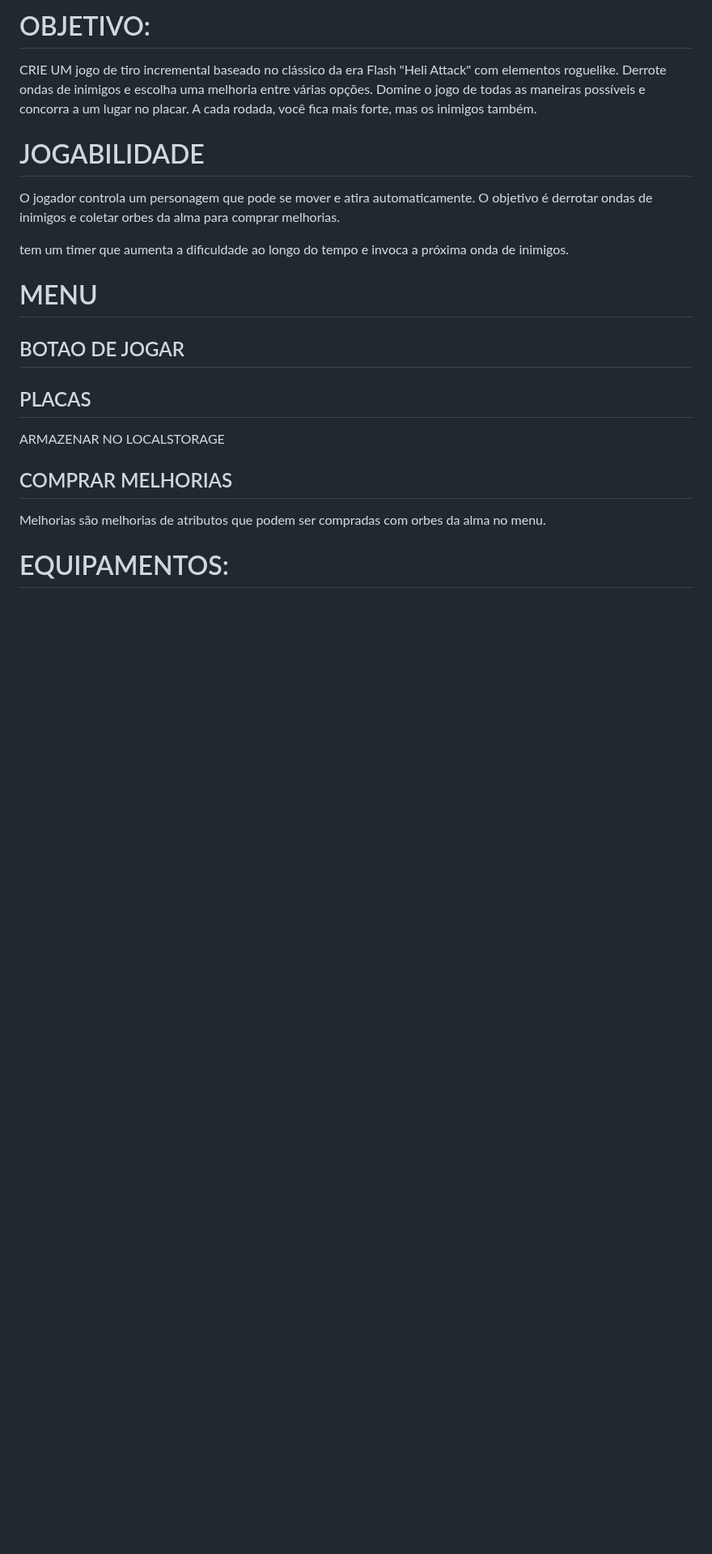
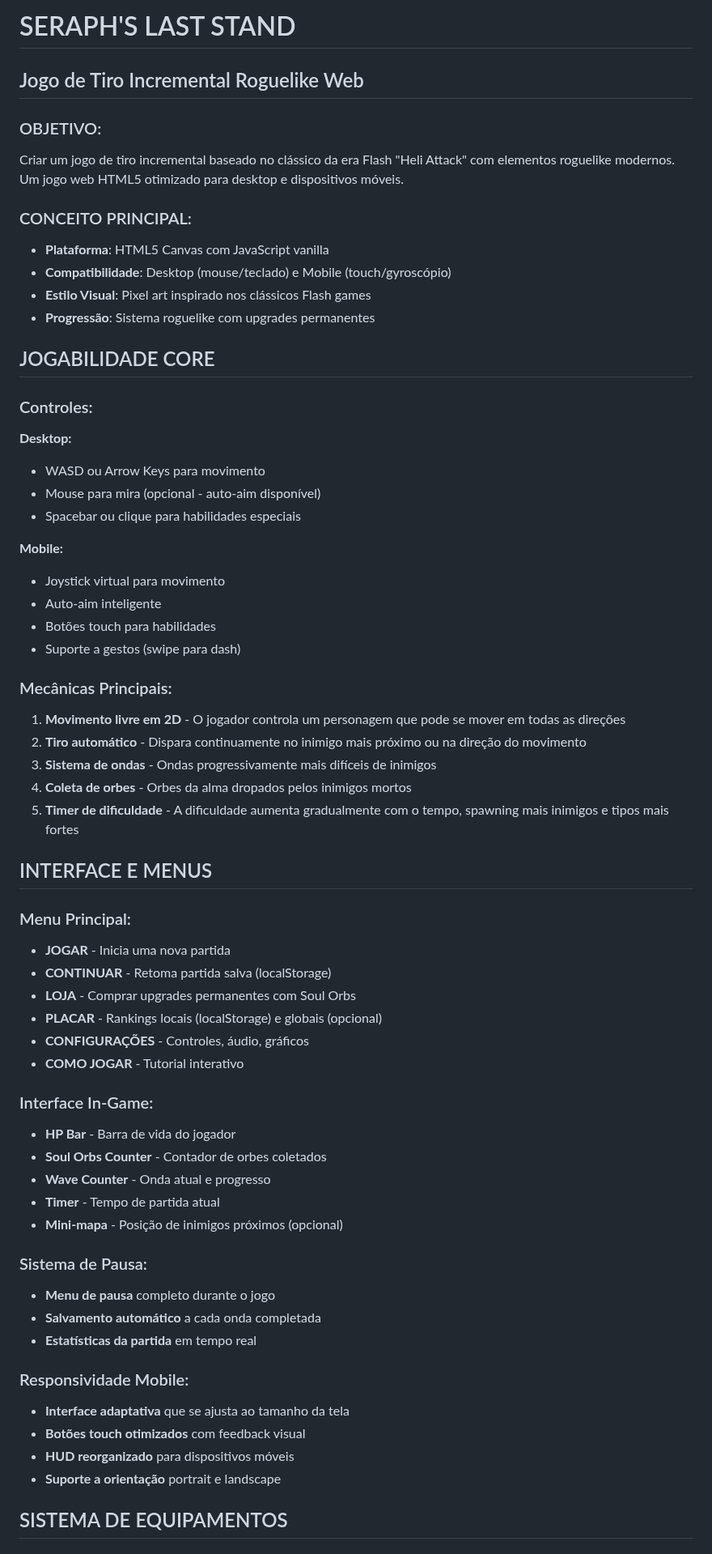
Before and after one commit to Pquar/SERAPH-S-LAST-STAND, a Markdown page: docs/OBJETIVO.md, the part around one of its changes. Shown at 81% size. Drawn GitHub-style; blank space fills up the shorter version.

```diff
--- a/docs/OBJETIVO.md
+++ b/docs/OBJETIVO.md
@@ -1,22 +1,64 @@
-# OBJETIVO:
+# SERAPH'S LAST STAND
+## Jogo de Tiro Incremental Roguelike Web
 
-CRIE UM jogo de tiro incremental baseado no clássico da era Flash "Heli Attack" com elementos roguelike. Derrote ondas de inimigos e escolha uma melhoria entre várias opções. Domine o jogo de todas as maneiras possíveis e concorra a um lugar no placar. A cada rodada, você fica mais forte, mas os inimigos também.
+### OBJETIVO:
+Criar um jogo de tiro incremental baseado no clássico da era Flash "Heli Attack" com elementos roguelike modernos. Um jogo web HTML5 otimizado para desktop e dispositivos móveis.
 
-# JOGABILIDADE
+### CONCEITO PRINCIPAL:
+- **Plataforma**: HTML5 Canvas com JavaScript vanilla
+- **Compatibilidade**: Desktop (mouse/teclado) e Mobile (touch/gyroscópio)
+- **Estilo Visual**: Pixel art inspirado nos clássicos Flash games
+- **Progressão**: Sistema roguelike com upgrades permanentes
 
-O jogador controla um personagem que pode se mover e atira automaticamente. O objetivo é derrotar ondas de inimigos e coletar orbes da alma para comprar melhorias.
+## JOGABILIDADE CORE
 
-tem um timer que aumenta a dificuldade ao longo do tempo e invoca a próxima onda de inimigos.
+### Controles:
+**Desktop:**
+- WASD ou Arrow Keys para movimento
+- Mouse para mira (opcional - auto-aim disponível)
+- Spacebar ou clique para habilidades especiais
 
-# MENU
+**Mobile:**
+- Joystick virtual para movimento
+- Auto-aim inteligente
+- Botões touch para habilidades
+- Suporte a gestos (swipe para dash)
 
-## BOTAO DE JOGAR
-## PLACAS
-ARMAZENAR NO LOCALSTORAGE
+### Mecânicas Principais:
+1. **Movimento livre em 2D** - O jogador controla um personagem que pode se mover em todas as direções
+2. **Tiro automático** - Dispara continuamente no inimigo mais próximo ou na direção do movimento
+3. **Sistema de ondas** - Ondas progressivamente mais difíceis de inimigos
+4. **Coleta de orbes** - Orbes da alma dropados pelos inimigos mortos
+5. **Timer de dificuldade** - A dificuldade aumenta gradualmente com o tempo, spawning mais inimigos e tipos mais fortes
 
-## COMPRAR MELHORIAS
-Melhorias são melhorias de atributos que podem ser compradas com orbes da alma no menu.
+## INTERFACE E MENUS
+
+### Menu Principal:
+- **JOGAR** - Inicia uma nova partida
+- **CONTINUAR** - Retoma partida salva (localStorage)
+- **LOJA** - Comprar upgrades permanentes com Soul Orbs
+- **PLACAR** - Rankings locais (localStorage) e globais (opcional)
+- **CONFIGURAÇÕES** - Controles, áudio, gráficos
+- **COMO JOGAR** - Tutorial interativo
+
+### Interface In-Game:
+- **HP Bar** - Barra de vida do jogador
+- **Soul Orbs Counter** - Contador de orbes coletados
+- **Wave Counter** - Onda atual e progresso
+- **Timer** - Tempo de partida atual
+- **Mini-mapa** - Posição de inimigos próximos (opcional)
+
+### Sistema de Pausa:
+- **Menu de pausa** completo durante o jogo
+- **Salvamento automático** a cada onda completada
+- **Estatísticas da partida** em tempo real
+
+### Responsividade Mobile:
+- **Interface adaptativa** que se ajusta ao tamanho da tela
+- **Botões touch otimizados** com feedback visual
+- **HUD reorganizado** para dispositivos móveis
+- **Suporte a orientação** portrait e landscape
 
 
-# EQUIPAMENTOS:
+## SISTEMA DE EQUIPAMENTOS
 
```
Also changed, not shown: other parts of docs/OBJETIVO.md (+156 -120 lines).
